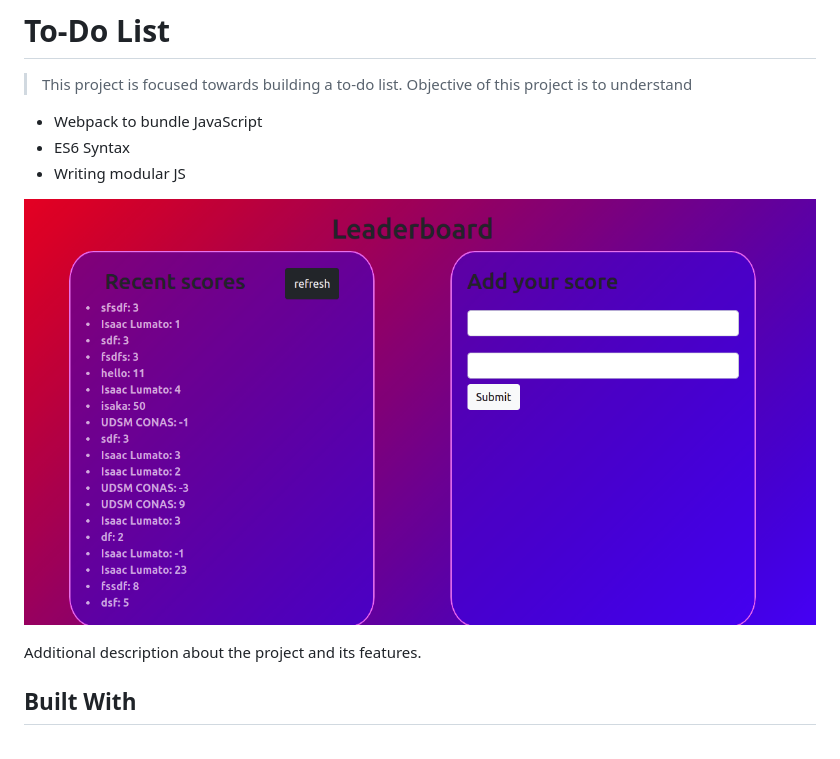
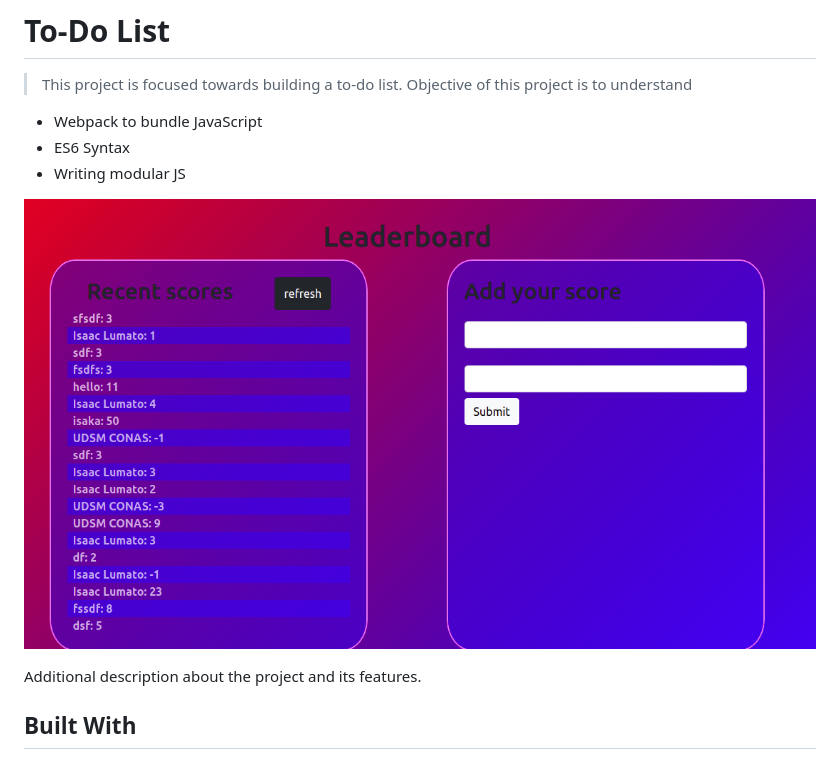
Before and after one commit to isaka-lumato/leaderboards, a Markdown page: README.md, the part around the change. Drawn GitHub-style; pictures changed too: src/images/css2.png (added).

Commit message:
updated  screenshot

```diff
--- a/README.md
+++ b/README.md
@@ -5,7 +5,7 @@
 - ES6 Syntax
 - Writing modular JS
 
-![screenshot](./src/images/css.png)
+![screenshot](./src/images/css2.png)
 
 Additional description about the project and its features.
 
```
